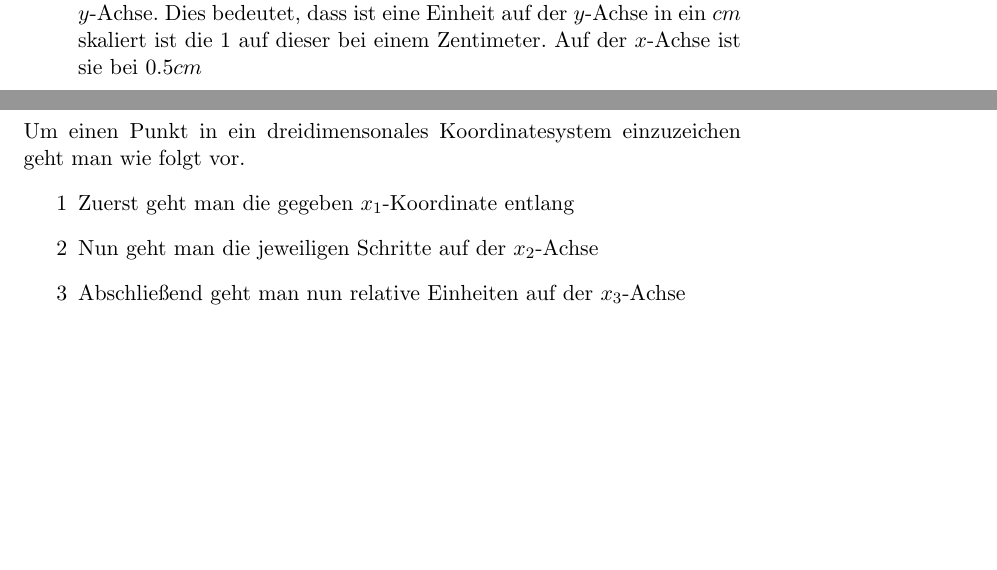
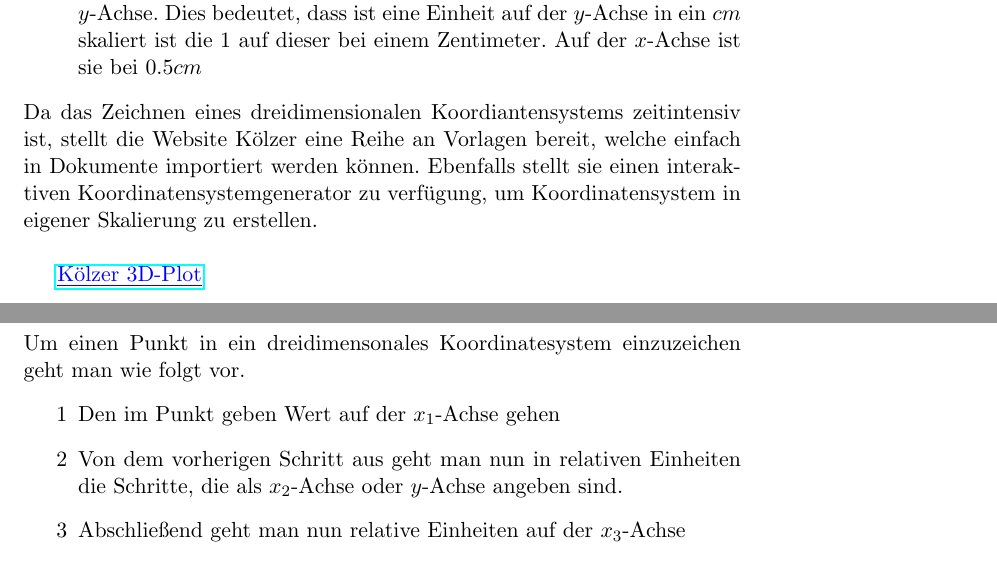
Before and after one commit to MrHarpies/Theorieheft, a LaTeX document (Theorieheft.tex, which reads Kapitel/Analytische_Geometrie/analytische_geometrie.tex): two parts of pages 78 and 80 of 80 before the commit and two parts of pages 78 and 79 of 80 after it, joined at a grey line, cut so that both start at the same text, the shorter picture padded with empty space. Compiled offline with pdfLaTeX.

Commit message:
Link hinzugefügt & Formulierung geändert
Link für Vorlagen von 3D-
Koordinatensystemgenerator hinzugefügt. (externer Link)

Änderung der Formulierung beim Ablesene von Punkten

```diff
--- a/Kapitel/Analytische_Geometrie/analytische_geometrie.tex
+++ b/Kapitel/Analytische_Geometrie/analytische_geometrie.tex
@@ -10,4 +10,7 @@ Das Zeichnen eines karthesischen Koordinatensystems beginnt mit im Wesentlichen
 \item[3] Nun kann an die nach oben zeigende Achse mit $z$, die horizontale Achse mit $y$ und die aus dem Blatt kommende mit $x$ beschriftet werden.
 \item[4] Die Skalierung der Achsen ist bei der $z$-Achse und der $y$-Achse gleich, wie bei einem zweidimensionalen Koordinatensystem. Die $x$-Achse hingegen nutzt die Hälfte einer relative Länge der Einheit auf der $z$ oder $y$-Achse. Dies bedeutet, dass ist eine Einheit auf der $y$-Achse in ein $cm$ skaliert ist die $1$ auf dieser bei einem Zentimeter. Auf der $x$-Achse ist sie bei $0.5cm$
 \end{itemize}
+Da das Zeichnen eines dreidimensionalen Koordiantensystems zeitintensiv ist, stellt die Website Kölzer eine Reihe an Vorlagen bereit, welche einfach in Dokumente importiert werden können. Ebenfalls stellt sie einen interaktiven Koordinatensystemgenerator zu verfügung, um Koordinatensystem in eigener Skalierung zu erstellen.\\
+\link{https://kölzer.eu/koordinatensystem/}{Kölzer 3D-Plot}
+
 Den Ablauf des Zeichnens wird ebenfalls durch das folgende Fliesdiagramm dargestellt.
@@ -20,8 +22,8 @@ Der dreidimensonale Raum wird beschrieben durch die 3 Achsen, die somit einem Pu
 \subsection{Punkte einzeichnen}
 Um einen Punkt in ein dreidimensonales Koordinatesystem einzuzeichen geht man wie folgt vor.
 \begin{itemize}
-	\item[1] Zuerst geht man die gegeben $x_1$-Koordinate entlang
-	\item[2] Nun geht man die jeweiligen Schritte auf der $x_2$-Achse
+	\item[1] Den im Punkt geben Wert auf der $x_1$-Achse gehen
+	\item[2] Von dem vorherigen Schritt aus geht man nun in relativen Einheiten die Schritte, die als $x_2$-Achse oder $y$-Achse angeben sind.
 	\item[3] Abschließend geht man nun relative Einheiten auf der $x_3$-Achse
 \end{itemize}
 
```
Also changed, not shown: Kapitel/Analytische_Geometrie/analytische_geometrie.tex (1 more changed lines).
